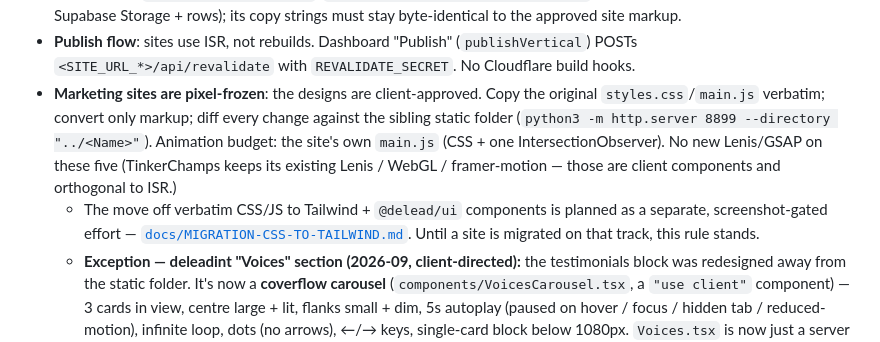
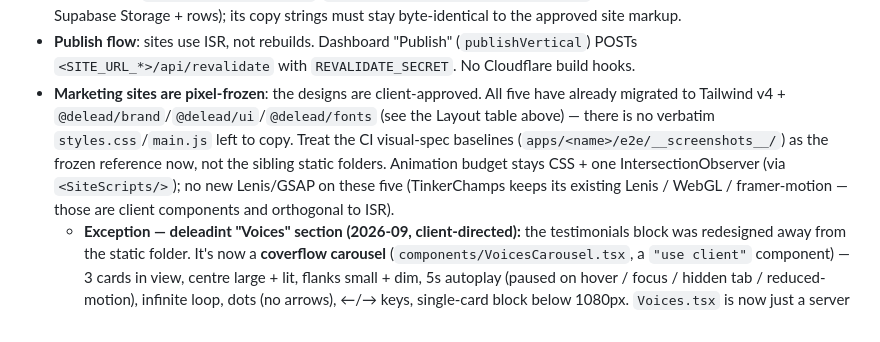
Before and after one commit to webdelead/De-Lead-Web, a Markdown page: CLAUDE.md, the part around one of its changes. Drawn GitHub-style.

Commit message:
docs: correct stale Tailwind-migration status
CLAUDE.md and the migration doc still said the CSS->Tailwind rebuild was
"planned"/"not started" and told future work not to touch it on main. All
5 marketing sites finished that migration weeks ago (legacy.css/main.js
are gone repo-wide) — update both docs to reflect the actual state.

Co-Authored-By: Claude Sonnet 5 <noreply@anthropic.com>

```diff
--- a/CLAUDE.md
+++ b/CLAUDE.md
@@ -66,15 +66,13 @@ Full spec: [`docs/PLAN.md`](docs/PLAN.md). Deploy runbook: [`docs/DEPLOY.md`](do
   rows); its copy strings must stay byte-identical to the approved site markup.
 - **Publish flow**: sites use ISR, not rebuilds. Dashboard "Publish" (`publishVertical`)
   POSTs `<SITE_URL_*>/api/revalidate` with `REVALIDATE_SECRET`. No Cloudflare build hooks.
-- **Marketing sites are pixel-frozen**: the designs are client-approved. Copy the original
-  `styles.css`/`main.js` verbatim; convert only markup; diff every change against the sibling
-  static folder (`python3 -m http.server 8899 --directory "../<Name>"`). Animation budget:
-  the site's own `main.js` (CSS + one IntersectionObserver). No new Lenis/GSAP on these five
-  (TinkerChamps keeps its existing Lenis / WebGL / framer-motion — those are
-  client components and orthogonal to ISR.)
-  - The move off verbatim CSS/JS to Tailwind + `@delead/ui` components is planned as a
-    separate, screenshot-gated effort — [`docs/MIGRATION-CSS-TO-TAILWIND.md`](docs/MIGRATION-CSS-TO-TAILWIND.md).
-    Until a site is migrated on that track, this rule stands.
+- **Marketing sites are pixel-frozen**: the designs are client-approved. All five have
+  already migrated to Tailwind v4 + `@delead/brand`/`@delead/ui`/`@delead/fonts` (see the
+  Layout table above) — there is no verbatim `styles.css`/`main.js` left to copy. Treat the
+  CI visual-spec baselines (`apps/<name>/e2e/__screenshots__/`) as the frozen reference now,
+  not the sibling static folders. Animation budget stays CSS + one IntersectionObserver
+  (via `<SiteScripts/>`); no new Lenis/GSAP on these five (TinkerChamps keeps its existing
+  Lenis / WebGL / framer-motion — those are client components and orthogonal to ISR).
   - **Exception — deleadint "Voices" section (2026-09, client-directed):** the testimonials
     block was redesigned away from the static folder. It's now a **coverflow carousel**
     (`components/VoicesCarousel.tsx`, a `"use client"` component) — 3 cards in view, centre
```
Also changed, not shown: other parts of CLAUDE.md (+1 -1 lines), docs/MIGRATION-CSS-TO-TAILWIND.md (+4 -2 lines).
